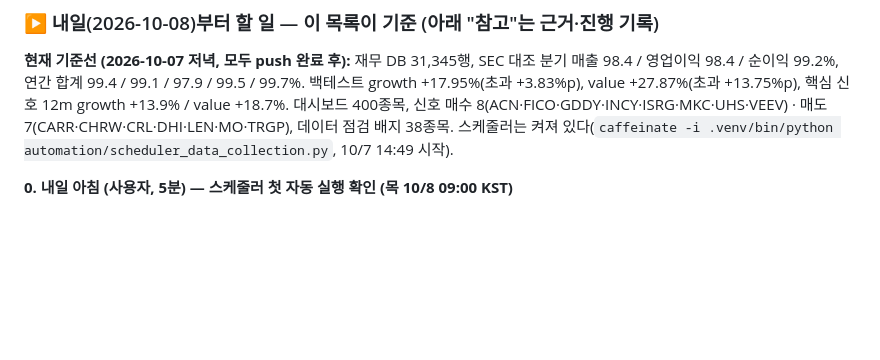
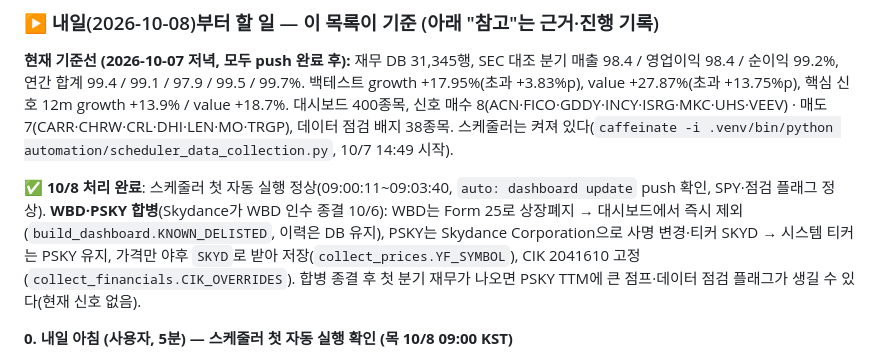
Before and after one commit to idea-hwan/us-stock-portfolio, a Markdown page: TODO.md, the part around the change. GitHub-like rendering; blank space fills up the shorter version.

Commit message:
문서: 10/8 스케줄러 첫 자동 실행 확인과 WBD·PSKY 합병 처리 기록 (TODO)
Co-Authored-By: Claude Sonnet 5.5 <noreply@anthropic.com>

```diff
--- a/TODO.md
+++ b/TODO.md
@@ -56,6 +56,8 @@
 ### ▶ 내일(2026-10-08)부터 할 일 — 이 목록이 기준 (아래 "참고"는 근거·진행 기록)
 
 **현재 기준선 (2026-10-07 저녁, 모두 push 완료 후):** 재무 DB 31,345행, SEC 대조 분기 매출 98.4 / 영업이익 98.4 / 순이익 99.2%, 연간 합계 99.4 / 99.1 / 97.9 / 99.5 / 99.7%. 백테스트 growth +17.95%(초과 +3.83%p), value +27.87%(초과 +13.75%p), 핵심 신호 12m growth +13.9% / value +18.7%. 대시보드 400종목, 신호 매수 8(ACN·FICO·GDDY·INCY·ISRG·MKC·UHS·VEEV) · 매도 7(CARR·CHRW·CRL·DHI·LEN·MO·TRGP), 데이터 점검 배지 38종목. 스케줄러는 켜져 있다(`caffeinate -i .venv/bin/python automation/scheduler_data_collection.py`, 10/7 14:49 시작).
+
+**✅ 10/8 처리 완료**: 스케줄러 첫 자동 실행 정상(09:00:11~09:03:40, `auto: dashboard update` push 확인, SPY·점검 플래그 정상). **WBD·PSKY 합병**(Skydance가 WBD 인수 종결 10/6): WBD는 Form 25로 상장폐지 → 대시보드에서 즉시 제외(`build_dashboard.KNOWN_DELISTED`, 이력은 DB 유지), PSKY는 Skydance Corporation으로 사명 변경·티커 SKYD → 시스템 티커는 PSKY 유지, 가격만 야후 `SKYD`로 받아 저장(`collect_prices.YF_SYMBOL`), CIK 2041610 고정(`collect_financials.CIK_OVERRIDES`). 합병 종결 후 첫 분기 재무가 나오면 PSKY TTM에 큰 점프·데이터 점검 플래그가 생길 수 있다(현재 신호 없음).
 
 **0. 내일 아침 (사용자, 5분) — 스케줄러 첫 자동 실행 확인 (목 10/8 09:00 KST)**
 - `automation/logs/20261008_daily.log`에서: `대상: …개 종목 (벤치마크 SPY 포함)` / `⚠⚠`(SPY 지연 경고) 없음 / `데이터 점검 플래그: …종목` 줄 / 마지막에 `auto: dashboard update`와 `git push 완료`.
```
